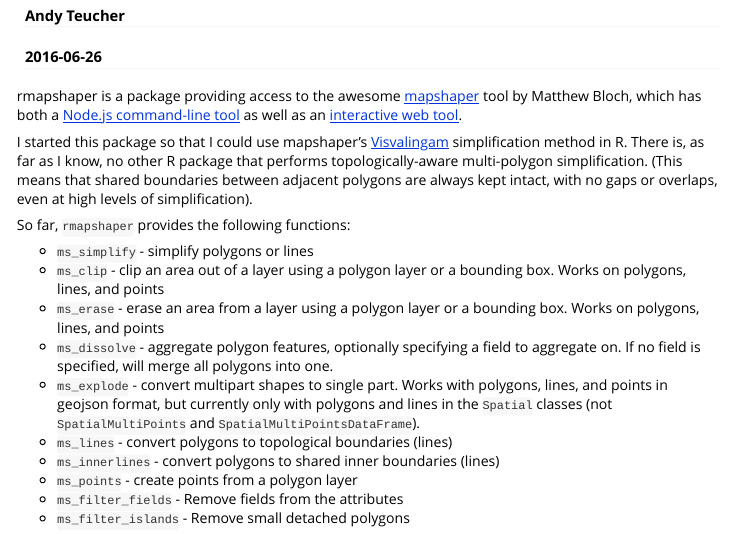
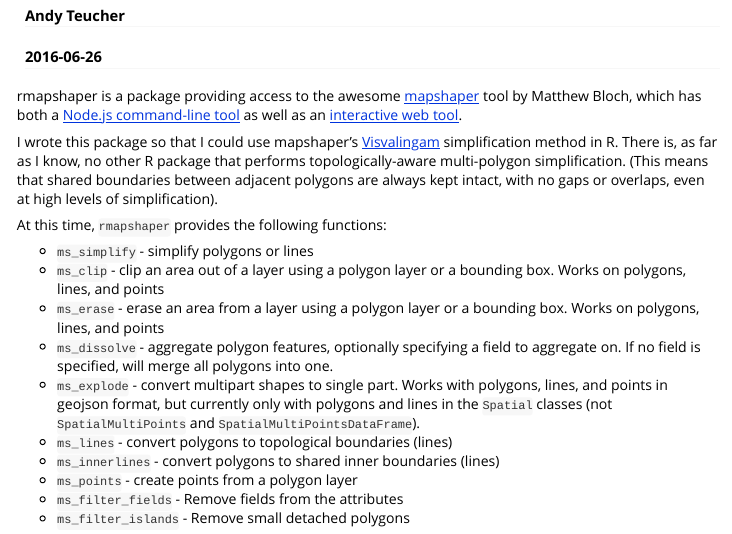
Before and after one commit to ateucher/rmapshaper, an R Markdown document (vignettes/rmapshaper.Rmd): the page in a window 1100 px wide, from 70 px down. Rendered offline with R 4.5, knitr and Pandoc, with nearby package versions; some code elsewhere in the file could not run offline.

Commit message:
More examples, tweak package doc. Closes #31.

```diff
--- a/vignettes/rmapshaper.Rmd
+++ b/vignettes/rmapshaper.Rmd
@@ -11,9 +11,9 @@
 
 rmapshaper is a package providing access to the awesome [mapshaper](https://github.com/mbloch/mapshaper/) tool by Matthew Bloch, which has both a [Node.js command-line tool](https://github.com/mbloch/mapshaper/wiki/Introduction-to-the-Command-Line-Tool) as well as an [interactive web tool](http://mapshaper.org/).
 
-I started this package so that I could use mapshaper's [Visvalingam](http://bost.ocks.org/mike/simplify/) simplification method in R. There is, as far as I know, no other R package that performs topologically-aware multi-polygon simplification. (This means that shared boundaries between adjacent polygons are always kept intact, with no gaps or overlaps, even at high levels of simplification).
+I wrote this package so that I could use mapshaper's [Visvalingam](http://bost.ocks.org/mike/simplify/) simplification method in R. There is, as far as I know, no other R package that performs topologically-aware multi-polygon simplification. (This means that shared boundaries between adjacent polygons are always kept intact, with no gaps or overlaps, even at high levels of simplification).
 
-So far, `rmapshaper` provides the following functions:
+At this time, `rmapshaper` provides the following functions:
 
 - `ms_simplify` - simplify polygons or lines
 - `ms_clip` - clip an area out of a layer using a polygon layer or a bounding box. Works on polygons, lines, and points
```
Also changed, not shown: R/filter_islands.R (+23 -0 lines), R/inner_lines.R (+34 -0 lines), R/lines.R (+32 -0 lines), R/points.R (+30 -0 lines), R/rmapshaper.R (+22 -11 lines), README.Rmd (+2 -0 lines), README.md, fig/README-unnamed-chunk-4-1.png, 5 other files.
